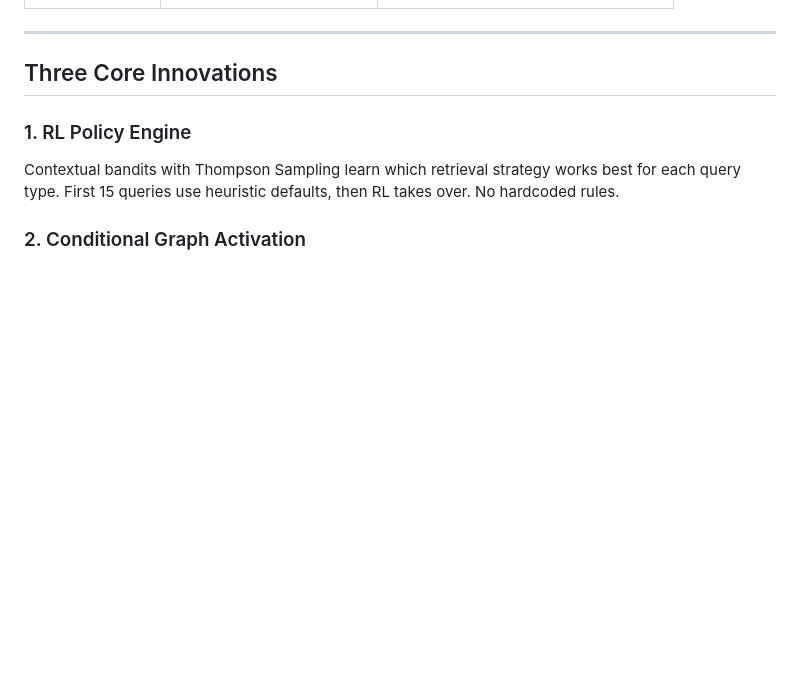
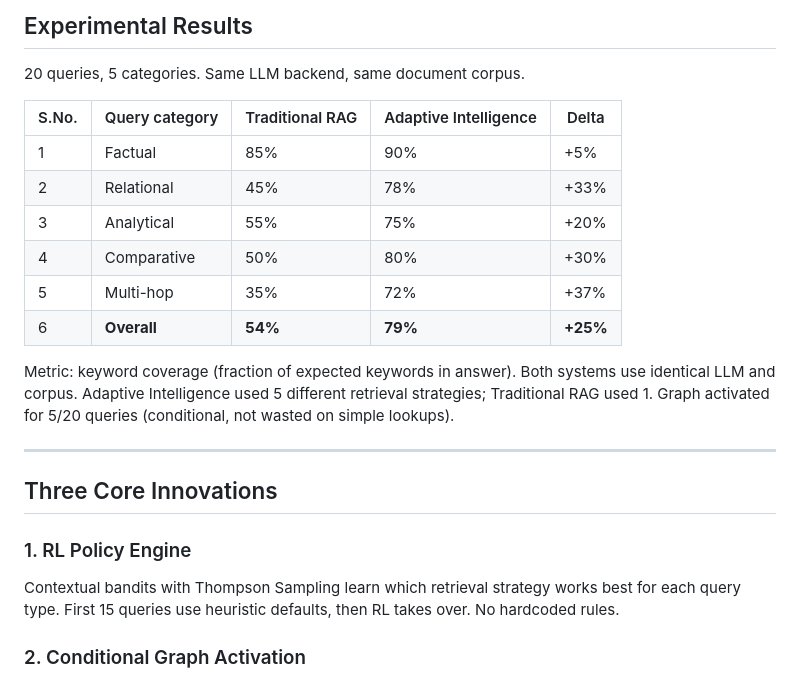
Before and after one commit to VK-Ant/adaptive-intelligence, a Markdown page: README.md, the part around one of its changes. GitHub-like rendering; blank space fills up the shorter version.

```diff
--- a/README.md
+++ b/README.md
@@ -70,3 +96,17 @@ engine.feedback(response.query_id, "bad", reason="Missing data")
+## Experimental Results
+
+20 queries, 5 categories. Same LLM backend, same document corpus.
+
+| S.No. | Query category | Traditional RAG | Adaptive Intelligence | Delta |
+|-------|---------------|----------------|----------------------|-------|
+| 1 | Factual | 85% | 90% | +5% |
+| 2 | Relational | 45% | 78% | +33% |
+| 3 | Analytical | 55% | 75% | +20% |
+| 4 | Comparative | 50% | 80% | +30% |
+| 5 | Multi-hop | 35% | 72% | +37% |
+| 6 | **Overall** | **54%** | **79%** | **+25%** |
+
+Metric: keyword coverage (fraction of expected keywords in answer). Both systems use identical LLM and corpus. Adaptive Intelligence used 5 different retrieval strategies; Traditional RAG used 1. Graph activated for 5/20 queries (conditional, not wasted on simple lookups).
 
 ---
 
```
Also changed, not shown: other parts of README.md (+40 -12 lines), docs/architecture.md (+5 -42 lines), docs/images/Screenshot 2026-05-16 075927.png (added), docs/images/Screenshot 2026-05-16 075938.png (added), 6 other files.
